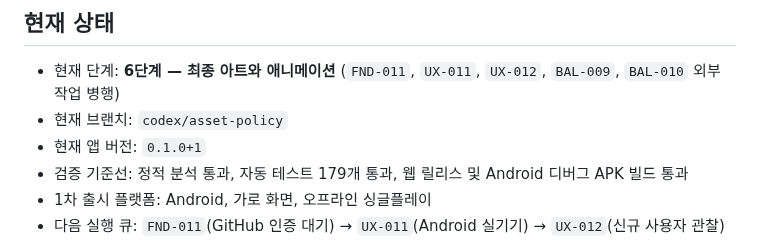
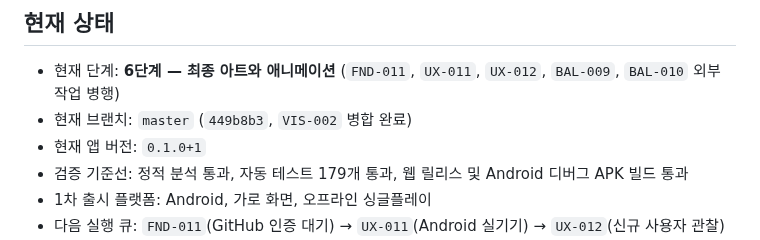
Before and after one commit to jinygod/Joseon-Dynasty-Survival, a Markdown page: docs/master-development-todo.md, the part around the change. GitHub-like rendering.

Commit message:
docs: record asset policy merge

```diff
--- a/docs/master-development-todo.md
+++ b/docs/master-development-todo.md
@@ -14,7 +14,7 @@
 ## 현재 상태
 
 - 현재 단계: **6단계 — 최종 아트와 애니메이션** (`FND-011`, `UX-011`, `UX-012`, `BAL-009`, `BAL-010` 외부 작업 병행)
-- 현재 브랜치: `codex/asset-policy`
+- 현재 브랜치: `master` (`449b8b3`, `VIS-002` 병합 완료)
 - 현재 앱 버전: `0.1.0+1`
 - 검증 기준선: 정적 분석 통과, 자동 테스트 179개 통과, 웹 릴리스 및 Android 디버그 APK 빌드 통과
 - 1차 출시 플랫폼: Android, 가로 화면, 오프라인 싱글플레이
```
